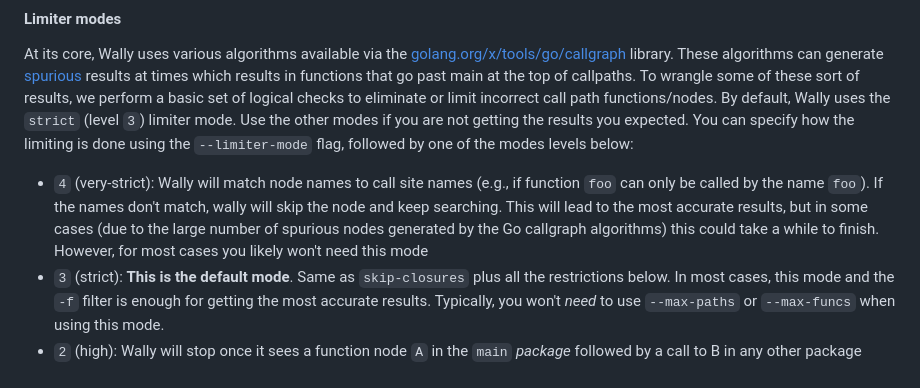
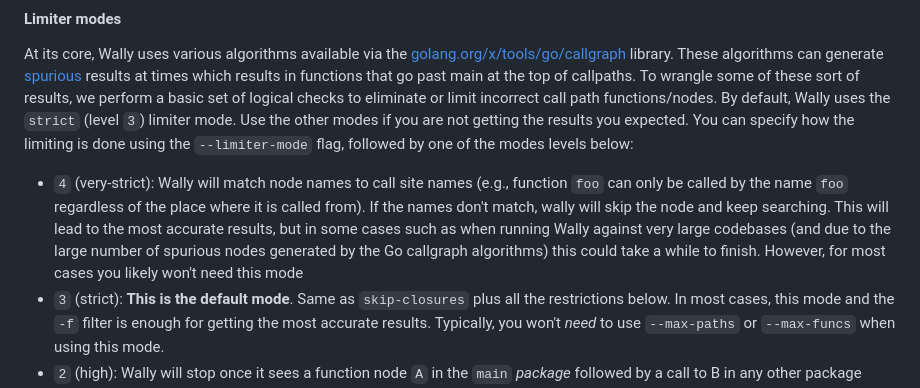
Before and after one commit to hex0punk/wally, a Markdown page: README.md, the part around the change. GitHub-like rendering.

```diff
--- a/README.md
+++ b/README.md
@@ -249,7 +249,7 @@ Wally has the following options to limit the search. These options can help refi
 
 At its core, Wally uses various algorithms available via the [golang.org/x/tools/go/callgraph](https://pkg.go.dev/golang.org/x/tools/go/callgraph) library. These algorithms can generate [spurious](https://pkg.go.dev/golang.org/x/tools/go/callgraph/cha) results at times which results in functions that go past main at the top of callpaths. To wrangle some of these sort of results, we perform a basic set of logical checks to eliminate or limit incorrect call path functions/nodes. By default, Wally uses the `strict` (level `3`) limiter mode. Use the other modes if you are not getting the results you expected. You can specify how the limiting is done using the `--limiter-mode` flag, followed by one of the modes levels below:
 
-- `4` (very-strict): Wally will match node names to call site names (e.g., if function `foo` can only be called by the name `foo`). If the names don't match, wally will skip the node and keep searching. This will lead to the most accurate results, but in some cases (due to the large number of spurious nodes generated by the Go callgraph algorithms) this could take a while to finish. However, for most cases you likely won't need this mode
+- `4` (very-strict): Wally will match node names to call site names (e.g., function `foo` can only be called by the name `foo` regardless of the place where it is called from). If the names don't match, wally will skip the node and keep searching. This will lead to the most accurate results, but in some cases such as when running Wally against very large codebases (and due to the large number of spurious nodes generated by the Go callgraph algorithms) this could take a while to finish. However, for most cases you likely won't need this mode
 - `3` (strict): **This is the default mode**. Same as `skip-closures` plus all the restrictions below. In most cases, this mode and the `-f` filter is enough for getting the most accurate results. Typically, you won't _need_ to use `--max-paths` or `--max-funcs` when using this mode.
 - `2` (high): Wally will stop once it sees a function node `A` in the `main` _package_ followed by a call to B in any other package other than the `main` package where A was found.
 - `1` (normal): Wally will stop constructing call paths once it sees a call to either:
```
